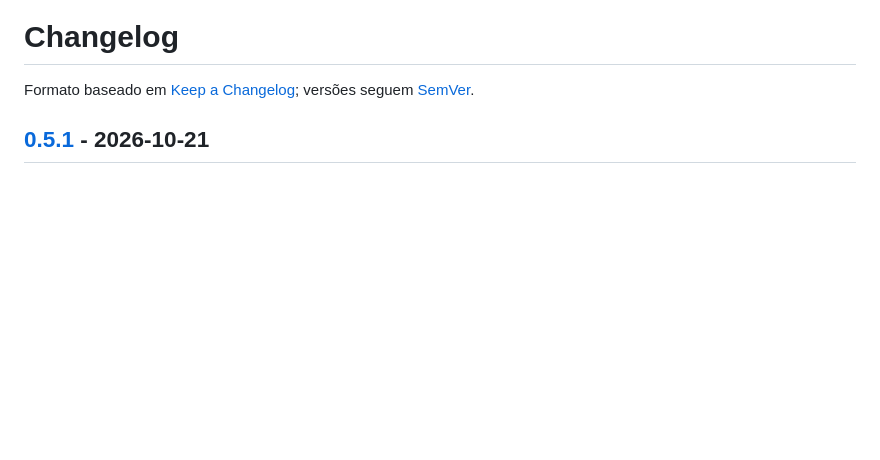
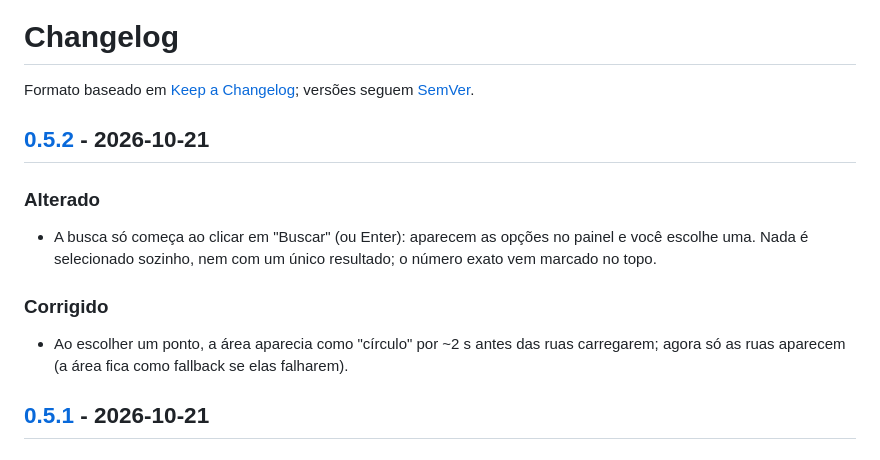
Before and after one commit to arthurmundim/isocronas-a-pe, a Markdown page: CHANGELOG.md, the part around one of its changes. Rendered like a GitHub page; blank space fills up the shorter version.

Commit message:
docs: explicit search and changelog for v0.5.2
Co-Authored-By: Claude Opus 5.5 <noreply@anthropic.com>

```diff
--- a/CHANGELOG.md
+++ b/CHANGELOG.md
@@ -1,6 +1,14 @@
 # Changelog
 
 Formato baseado em [Keep a Changelog](https://keepachangelog.com/pt-BR/1.1.0/); versões seguem [SemVer](https://semver.org/lang/pt-BR/).
+
+## [0.5.2] - 2026-10-21
+
+### Alterado
+- A busca só começa ao clicar em "Buscar" (ou Enter): aparecem as opções no painel e você escolhe uma. Nada é selecionado sozinho, nem com um único resultado; o número exato vem marcado no topo.
+
+### Corrigido
+- Ao escolher um ponto, a área aparecia como "círculo" por ~2 s antes das ruas carregarem; agora só as ruas aparecem (a área fica como fallback se elas falharem).
 
 ## [0.5.1] - 2026-10-21
 
```
Also changed, not shown: other parts of CHANGELOG.md (+1 -0 lines), CLAUDE.md (+3 -3 lines), README.md (+1 -1 lines).
